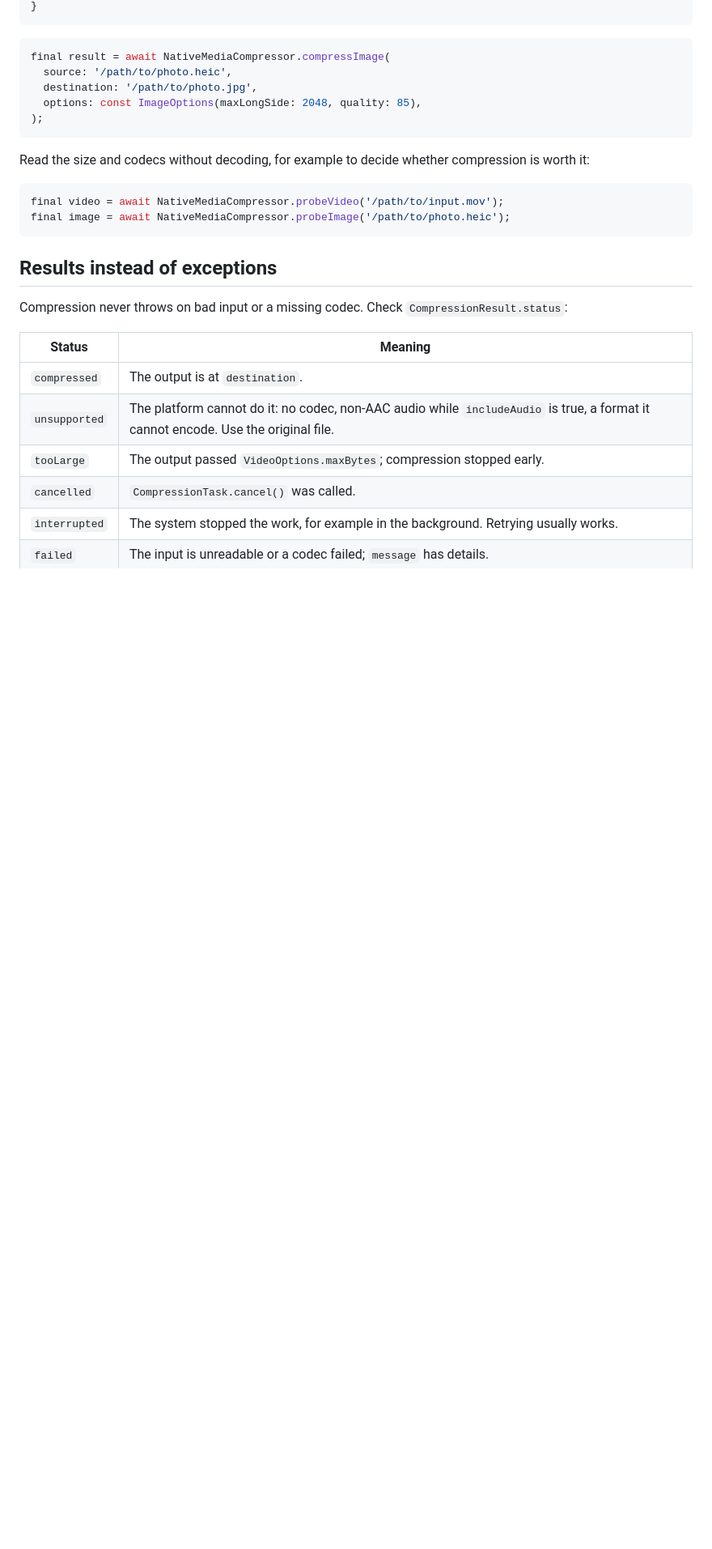
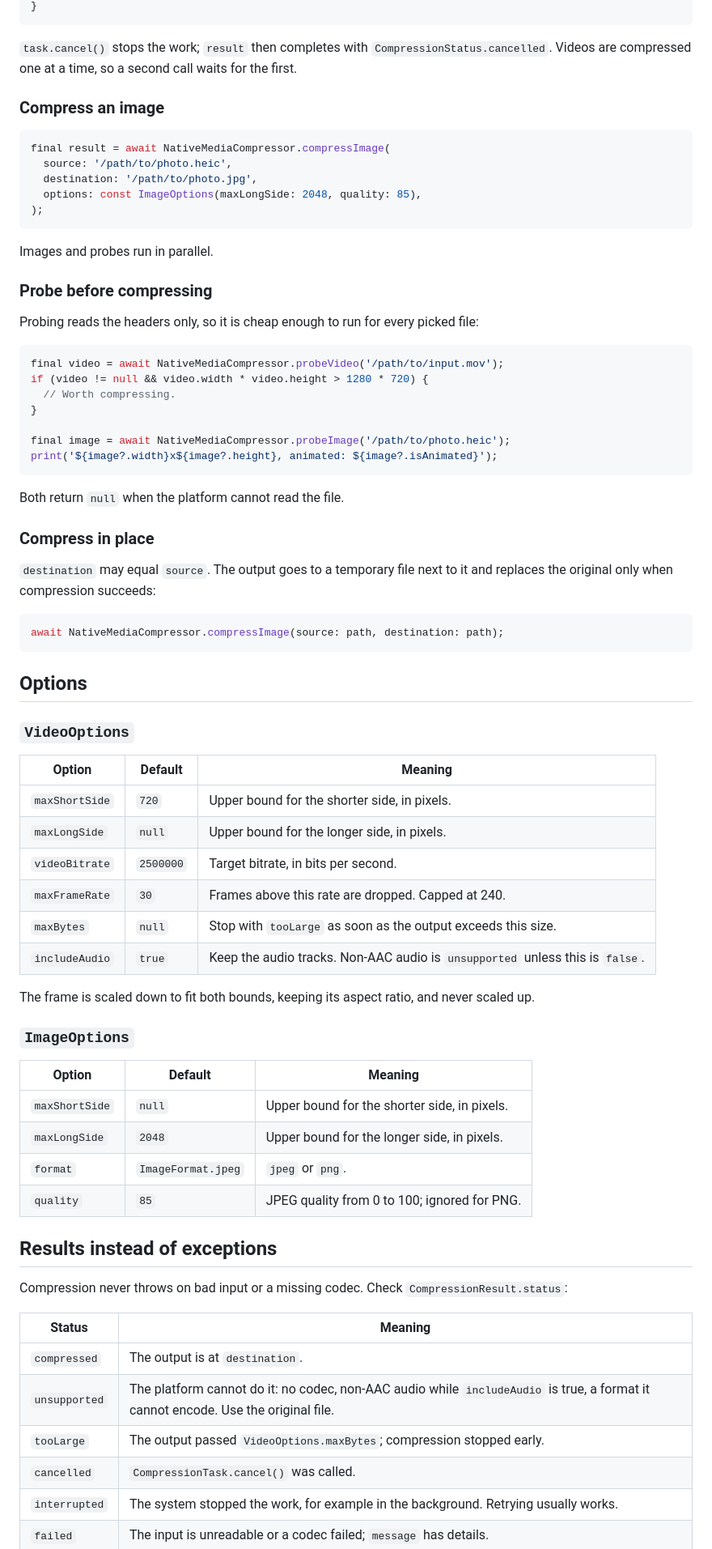
Before and after one commit to StarProxima/native_media_compressor, a Markdown page: README.md, the part around one of its changes. Shown at 81% size. Rendered like a GitHub page; blank space fills up the shorter version.

````diff
--- a/README.md
+++ b/README.md
@@ -29,5 +58,9 @@ if (result.isCompressed) {
 }
 ```
+
+`task.cancel()` stops the work; `result` then completes with `CompressionStatus.cancelled`. Videos are compressed one at a time, so a second call waits for the first.
+
+### Compress an image
 
 ```dart
 final result = await NativeMediaCompressor.compressImage(
@@ -37,12 +70,55 @@ final result = await NativeMediaCompressor.compressImage(
 );
 ```
 
-Read the size and codecs without decoding, for example to decide whether compression is worth it:
+Images and probes run in parallel.
+
+### Probe before compressing
+
+Probing reads the headers only, so it is cheap enough to run for every picked file:
 
 ```dart
 final video = await NativeMediaCompressor.probeVideo('/path/to/input.mov');
+if (video != null && video.width * video.height > 1280 * 720) {
+  // Worth compressing.
+}
+
 final image = await NativeMediaCompressor.probeImage('/path/to/photo.heic');
+print('${image?.width}x${image?.height}, animated: ${image?.isAnimated}');
 ```
+
+Both return `null` when the platform cannot read the file.
+
+### Compress in place
+
+`destination` may equal `source`. The output goes to a temporary file next to it and replaces the original only when compression succeeds:
+
+```dart
+await NativeMediaCompressor.compressImage(source: path, destination: path);
+```
+
+## Options
+
+### `VideoOptions`
+
+| Option | Default | Meaning |
+|---|---|---|
+| `maxShortSide` | `720` | Upper bound for the shorter side, in pixels. |
+| `maxLongSide` | `null` | Upper bound for the longer side, in pixels. |
+| `videoBitrate` | `2500000` | Target bitrate, in bits per second. |
+| `maxFrameRate` | `30` | Frames above this rate are dropped. Capped at 240. |
+| `maxBytes` | `null` | Stop with `tooLarge` as soon as the output exceeds this size. |
+| `includeAudio` | `true` | Keep the audio tracks. Non-AAC audio is `unsupported` unless this is `false`. |
+
+The frame is scaled down to fit both bounds, keeping its aspect ratio, and never scaled up.
+
+### `ImageOptions`
+
+| Option | Default | Meaning |
+|---|---|---|
+| `maxShortSide` | `null` | Upper bound for the shorter side, in pixels. |
+| `maxLongSide` | `2048` | Upper bound for the longer side, in pixels. |
+| `format` | `ImageFormat.jpeg` | `jpeg` or `png`. |
+| `quality` | `85` | JPEG quality from 0 to 100; ignored for PNG. |
 
 ## Results instead of exceptions
 
````
Also changed, not shown: other parts of README.md (+62 -17 lines), .github/assets/banner.png (added), 2 other files.
